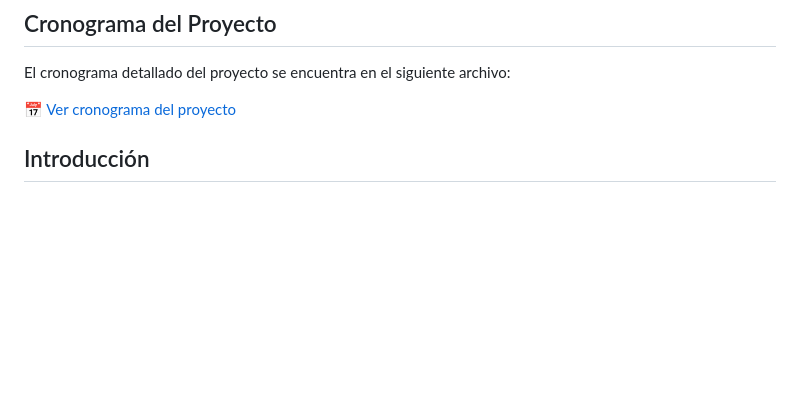
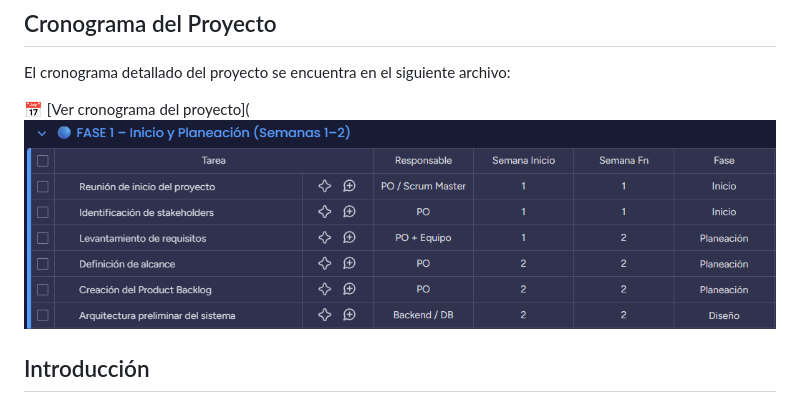
Before and after one commit to Cristian1216/Ingenieria-Software-, a Markdown page: README.md, the part around the change. GitHub-like rendering; blank space fills up the shorter version.

```diff
--- a/README.md
+++ b/README.md
@@ -6,7 +6,7 @@ Proyecto académico de Ingeniería de Software enfocado en el desarrollo de un s
 
 El cronograma detallado del proyecto se encuentra en el siguiente archivo:
 
-📅 [Ver cronograma del proyecto](cronograma_proyecto.xlsx)
+📅 [Ver cronograma del proyecto](![Cronograma](/prueba.png)
 
 ## Introducción
 
```
